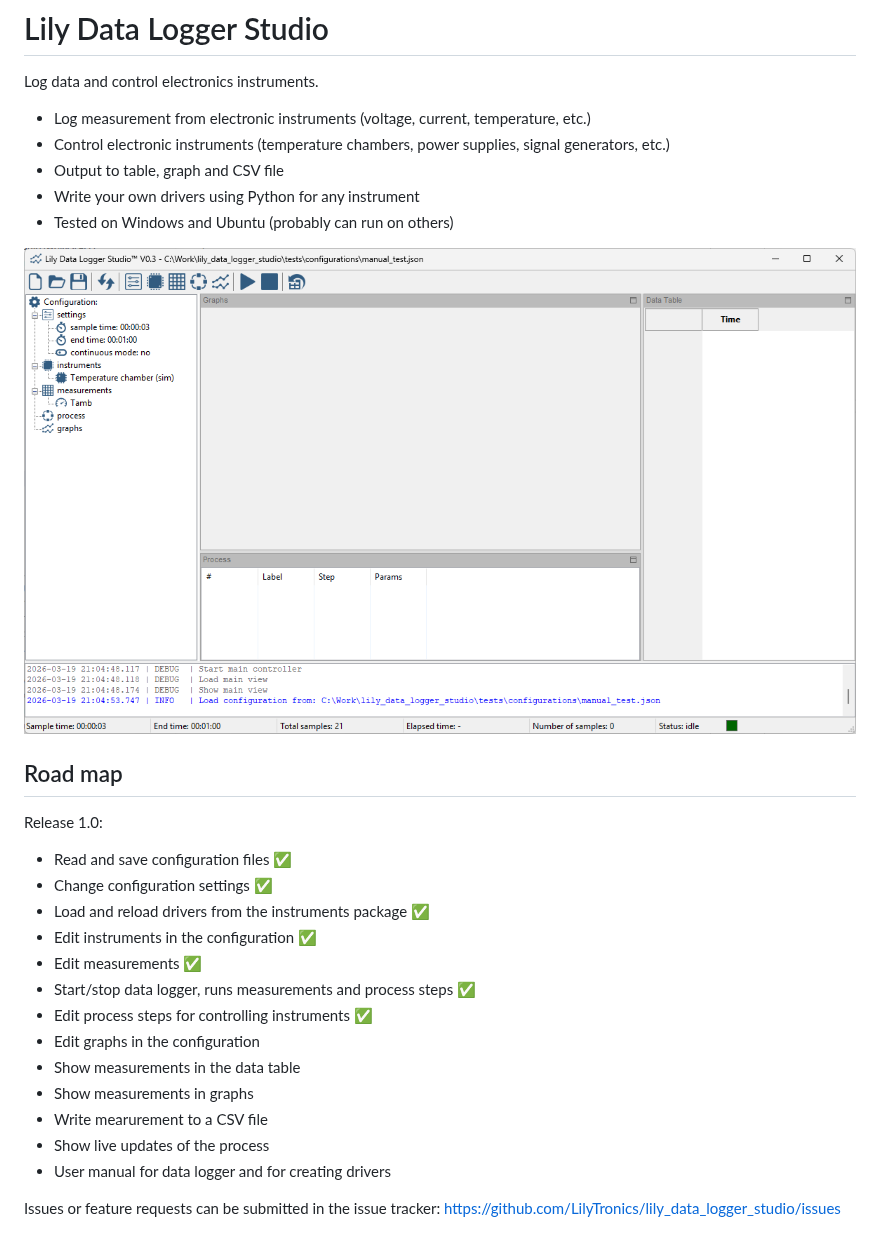
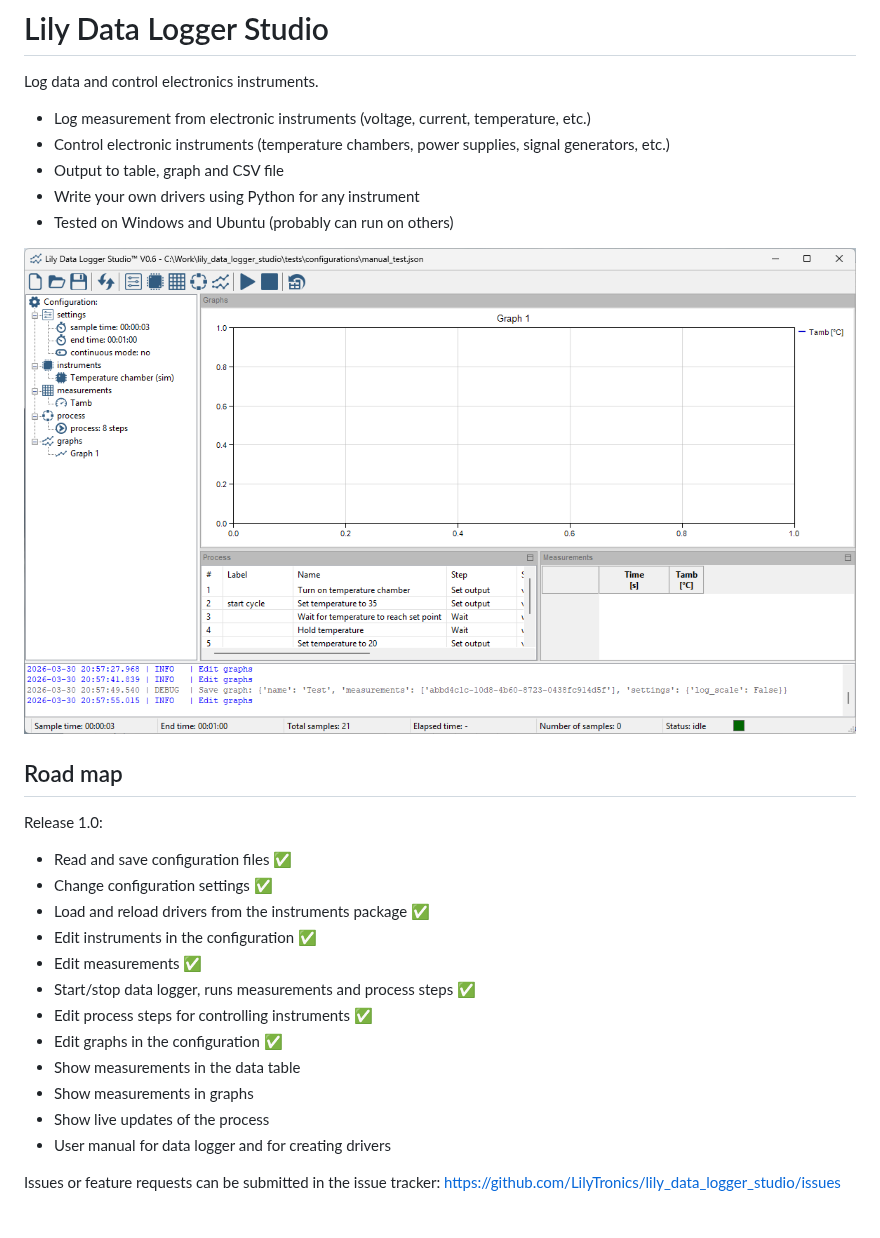
Before and after one commit to LilyTronics/lily_data_logger_studio, a Markdown page: readme.md, the part around the change. Rendered like a GitHub page; pictures changed too: manual/images/main_window.png.

```diff
--- a/readme.md
+++ b/readme.md
@@ -22,10 +22,9 @@ Release 1.0:
 * Edit measurements ✅
 * Start/stop data logger, runs measurements and process steps ✅
 * Edit process steps for controlling instruments ✅
-* Edit graphs in the configuration
+* Edit graphs in the configuration ✅
 * Show measurements in the data table
 * Show measurements in graphs
-* Write mearurement to a CSV file
 * Show live updates of the process
 * User manual for data logger and for creating drivers
 
```
Also changed, not shown: 1 other file.
